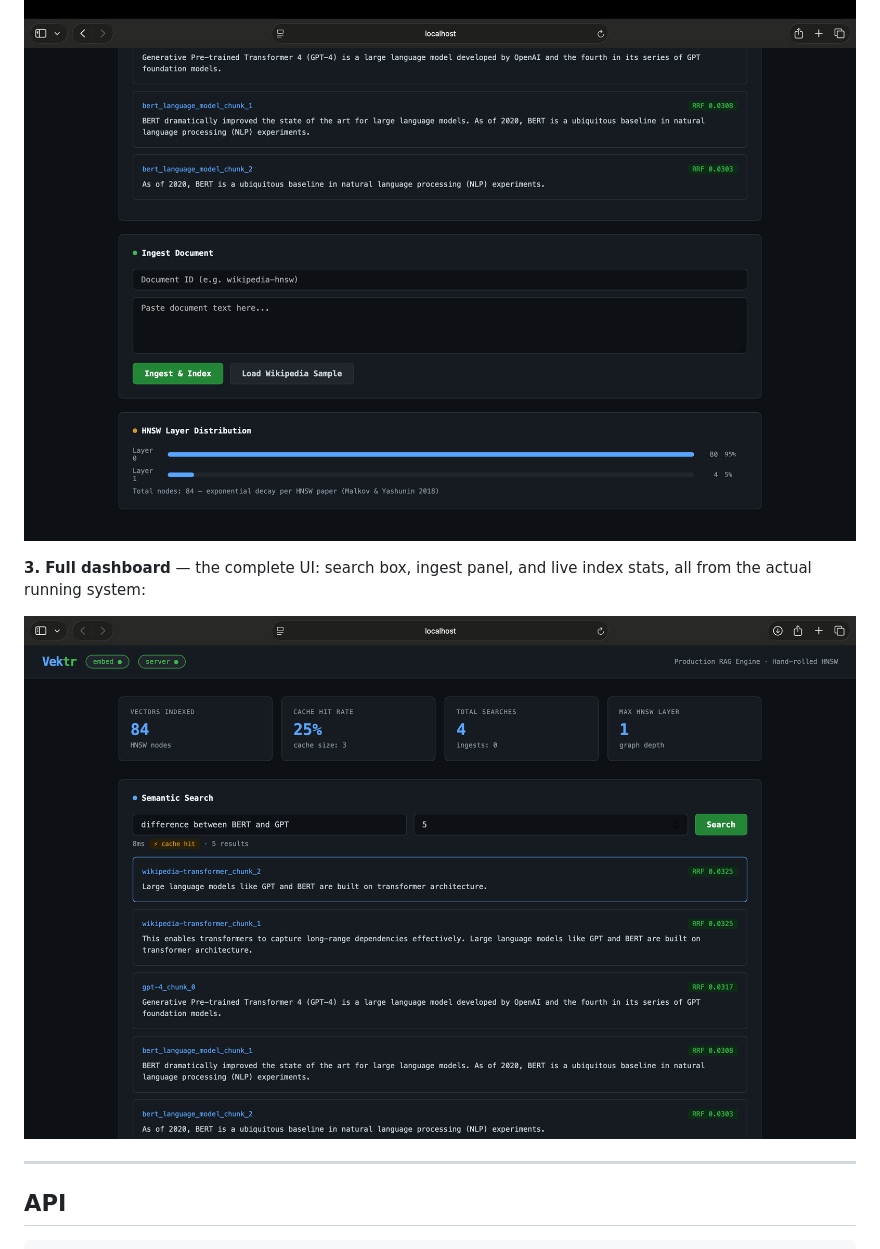
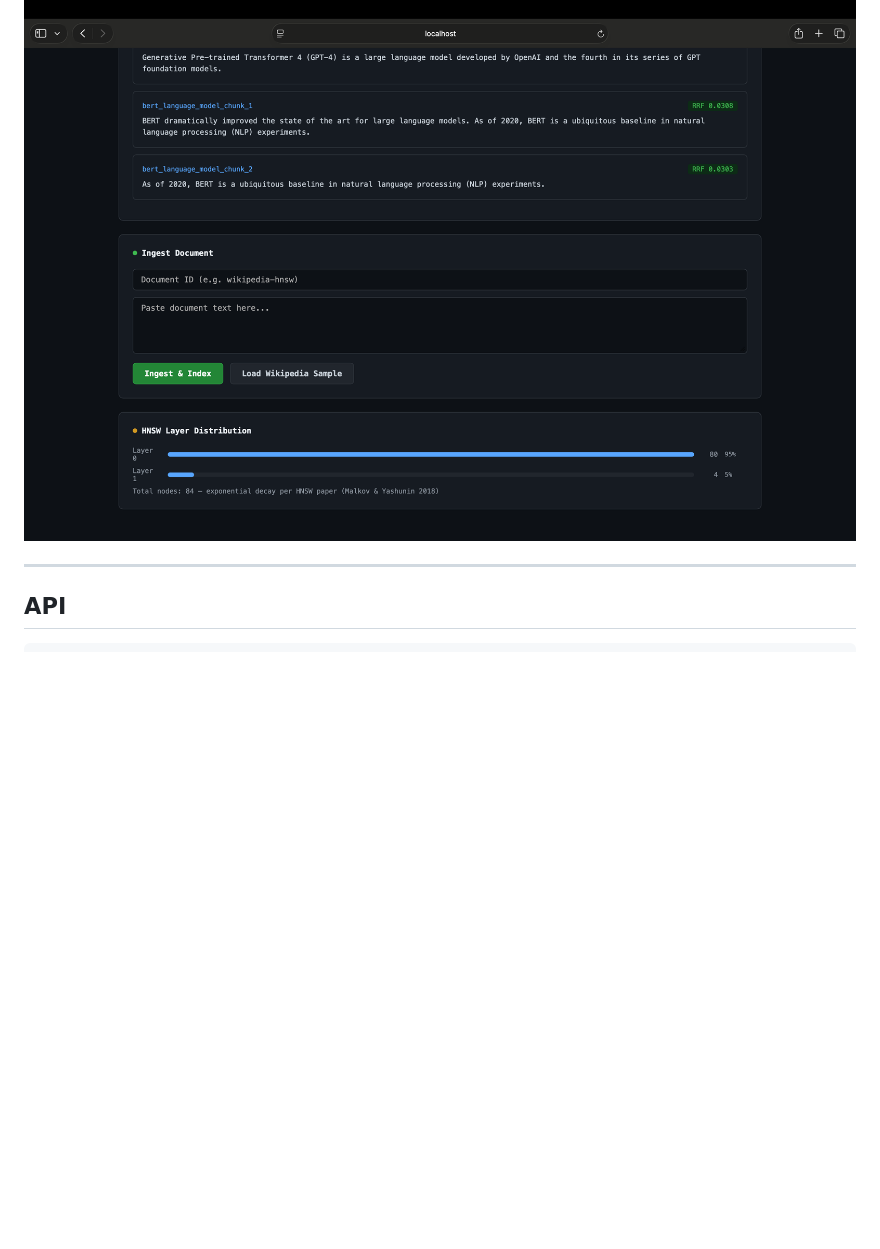
Before and after one commit to sameer-sde/vektr, a Markdown page: README.md, the part around the change. Drawn GitHub-style; blank space fills up the shorter version.

Commit message:
Remove redundant dashboard screenshot

```diff
--- a/README.md
+++ b/README.md
@@ -233,11 +233,6 @@ matching the exponential decay the HNSW paper predicts:
 
 [![Vektr HNSW layer distribution chart](docs/images/hnsw-distribution.png)](docs/images/hnsw-distribution.png)
 
-**3. Full dashboard** — the complete UI: search box, ingest panel, and
-live index stats, all from the actual running system:
-
-[![Vektr live search dashboard](docs/images/dashboard.png)](docs/images/dashboard.png)
-
 ---
 
 ## API
```
